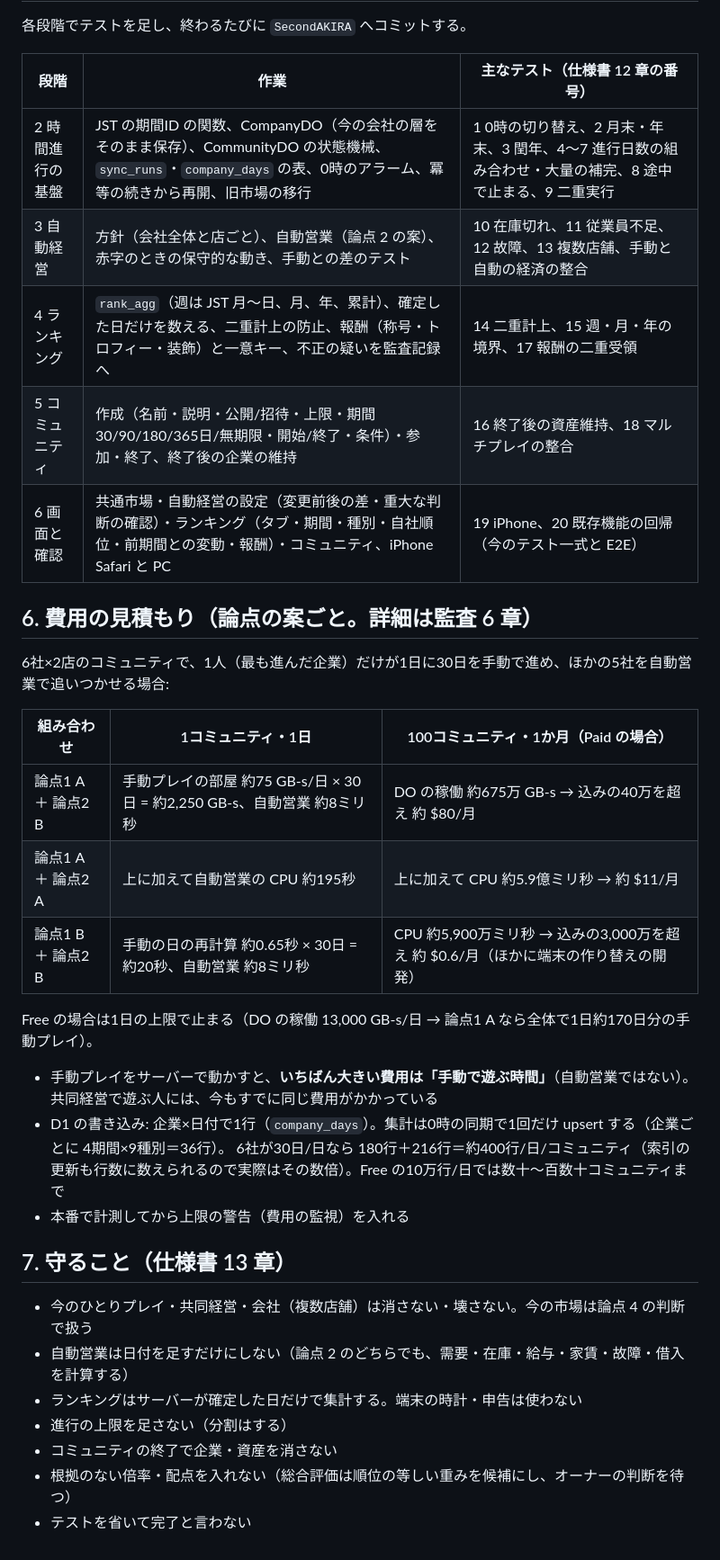
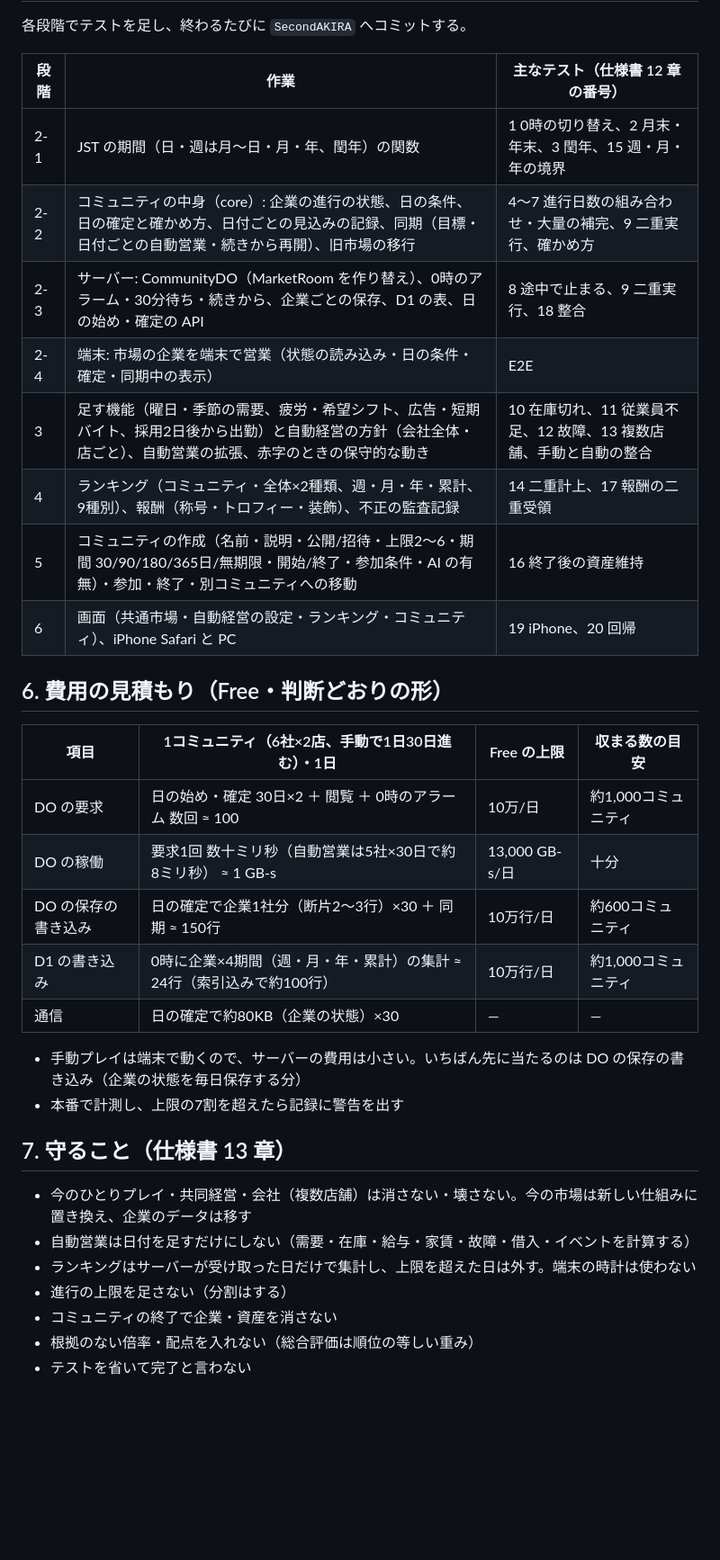
Before and after one commit to lunex773-lab/jiro-ramen, a Markdown page: docs/MARKET_RANKING_PLAN.md, the part around one of its changes. Shown at 90% size. GitHub-like rendering; blank space fills up the shorter version.

Commit message:
共通市場・企業間ランキング: オーナーの判断を計画に反映（端末で営業・1日ごとに送る・0時に同期とランキング）
Co-Authored-By: Claude Opus 5.5 <noreply@anthropic.com>
Claude-Session: https://claude.ai/code/session_01B1ZywiFVH55QiLmSdafZ8y

```diff
--- a/docs/MARKET_RANKING_PLAN.md
+++ b/docs/MARKET_RANKING_PLAN.md
@@ -115,35 +87,34 @@
 
 | 段階 | 作業 | 主なテスト（仕様書 12 章の番号） |
 | --- | --- | --- |
-| 2 時間進行の基盤 | JST の期間ID の関数、CompanyDO（今の会社の層をそのまま保存）、CommunityDO の状態機械、`sync_runs`・`company_days` の表、0時のアラーム、冪等の続きから再開、旧市場の移行 | 1 0時の切り替え、2 月末・年末、3 閏年、4〜7 進行日数の組み合わせ・大量の補完、8 途中で止まる、9 二重実行 |
-| 3 自動経営 | 方針（会社全体と店ごと）、自動営業（論点 2 の案）、赤字のときの保守的な動き、手動との差のテスト | 10 在庫切れ、11 従業員不足、12 故障、13 複数店舗、手動と自動の経済の整合 |
-| 4 ランキング | `rank_agg`（週は JST 月〜日、月、年、累計）、確定した日だけを数える、二重計上の防止、報酬（称号・トロフィー・装飾）と一意キー、不正の疑いを監査記録へ | 14 二重計上、15 週・月・年の境界、17 報酬の二重受領 |
-| 5 コミュニティ | 作成（名前・説明・公開/招待・上限・期間 30/90/180/365日/無期限・開始/終了・条件）・参加・終了、終了後の企業の維持 | 16 終了後の資産維持、18 マルチプレイの整合 |
-| 6 画面と確認 | 共通市場・自動経営の設定（変更前後の差・重大な判断の確認）・ランキング（タブ・期間・種別・自社順位・前期間との変動・報酬）・コミュニティ、iPhone Safari と PC | 19 iPhone、20 既存機能の回帰（今のテスト一式と E2E） |
+| 2-1 | JST の期間（日・週は月〜日・月・年、閏年）の関数 | 1 0時の切り替え、2 月末・年末、3 閏年、15 週・月・年の境界 |
+| 2-2 | コミュニティの中身（core）: 企業の進行の状態、日の条件、日の確定と確かめ方、日付ごとの見込みの記録、同期（目標・日付ごとの自動営業・続きから再開）、旧市場の移行 | 4〜7 進行日数の組み合わせ・大量の補完、9 二重実行、確かめ方 |
+| 2-3 | サーバー: CommunityDO（MarketRoom を作り替え）、0時のアラーム・30分待ち・続きから、企業ごとの保存、D1 の表、日の始め・確定の API | 8 途中で止まる、9 二重実行、18 整合 |
+| 2-4 | 端末: 市場の企業を端末で営業（状態の読み込み・日の条件・確定・同期中の表示） | E2E |
+| 3 | 足す機能（曜日・季節の需要、疲労・希望シフト、広告・短期バイト、採用2日後から出勤）と自動経営の方針（会社全体・店ごと）、自動営業の拡張、赤字のときの保守的な動き | 10 在庫切れ、11 従業員不足、12 故障、13 複数店舗、手動と自動の整合 |
+| 4 | ランキング（コミュニティ・全体×2種類、週・月・年・累計、9種別）、報酬（称号・トロフィー・装飾）、不正の監査記録 | 14 二重計上、17 報酬の二重受領 |
+| 5 | コミュニティの作成（名前・説明・公開/招待・上限2〜6・期間 30/90/180/365日/無期限・開始/終了・参加条件・AI の有無）・参加・終了・別コミュニティへの移動 | 16 終了後の資産維持 |
+| 6 | 画面（共通市場・自動経営の設定・ランキング・コミュニティ）、iPhone Safari と PC | 19 iPhone、20 回帰 |
 
-## 6. 費用の見積もり（論点の案ごと。詳細は監査 6 章）
+## 6. 費用の見積もり（Free・判断どおりの形）
 
-6社×2店のコミュニティで、1人（最も進んだ企業）だけが1日に30日を手動で進め、ほかの5社を自動営業で追いつかせる場合:
+| 項目 | 1コミュニティ（6社×2店、手動で1日30日進む）・1日 | Free の上限 | 収まる数の目安 |
+| --- | --- | --- | --- |
+| DO の要求 | 日の始め・確定 30日×2 ＋ 閲覧 ＋ 0時のアラーム 数回 ≈ 100 | 10万/日 | 約1,000コミュニティ |
+| DO の稼働 | 要求1回 数十ミリ秒（自動営業は5社×30日で約8ミリ秒） ≈ 1 GB-s | 13,000 GB-s/日 | 十分 |
+| DO の保存の書き込み | 日の確定で企業1社分（断片2〜3行）×30 ＋ 同期 ≈ 150行 | 10万行/日 | 約600コミュニティ |
+| D1 の書き込み | 0時に企業×4期間（週・月・年・累計）の集計 ≈ 24行（索引込みで約100行） | 10万行/日 | 約1,000コミュニティ |
+| 通信 | 日の確定で約80KB（企業の状態）×30 | — | — |
 
-| 組み合わせ | 1コミュニティ・1日 | 100コミュニティ・1か月（Paid の場合） |
-| --- | --- | --- |
-| 論点1 A ＋ 論点2 B | 手動プレイの部屋 約75 GB-s/日 × 30日 = 約2,250 GB-s、自動営業 約8ミリ秒 | DO の稼働 約675万 GB-s → 込みの40万を超え 約 $80/月 |
-| 論点1 A ＋ 論点2 A | 上に加えて自動営業の CPU 約195秒 | 上に加えて CPU 約5.9億ミリ秒 → 約 $11/月 |
-| 論点1 B ＋ 論点2 B | 手動の日の再計算 約0.65秒 × 30日 = 約20秒、自動営業 約8ミリ秒 | CPU 約5,900万ミリ秒 → 込みの3,000万を超え 約 $0.6/月（ほかに端末の作り替えの開発） |
-
-Free の場合は1日の上限で止まる（DO の稼働 13,000 GB-s/日 → 論点1 A なら全体で1日約170日分の手動プレイ）。
-
-- 手動プレイをサーバーで動かすと、**いちばん大きい費用は「手動で遊ぶ時間」**（自動営業ではない）。共同経営で遊ぶ人には、今もすでに同じ費用がかかっている
-- D1 の書き込み: 企業×日付で1行（`company_days`）。集計は0時の同期で1回だけ upsert する（企業ごとに 4期間×9種別＝36行）。
-  6社が30日/日なら 180行＋216行＝約400行/日/コミュニティ（索引の更新も行数に数えられるので実際はその数倍）。Free の10万行/日では数十〜百数十コミュニティまで
-- 本番で計測してから上限の警告（費用の監視）を入れる
+- 手動プレイは端末で動くので、サーバーの費用は小さい。いちばん先に当たるのは DO の保存の書き込み（企業の状態を毎日保存する分）
+- 本番で計測し、上限の7割を超えたら記録に警告を出す
 
 ## 7. 守ること（仕様書 13 章）
 
-- 今のひとりプレイ・共同経営・会社（複数店舗）は消さない・壊さない。今の市場は論点 4 の判断で扱う
-- 自動営業は日付を足すだけにしない（論点 2 のどちらでも、需要・在庫・給与・家賃・故障・借入を計算する）
-- ランキングはサーバーが確定した日だけで集計する。端末の時計・申告は使わない
+- 今のひとりプレイ・共同経営・会社（複数店舗）は消さない・壊さない。今の市場は新しい仕組みに置き換え、企業のデータは移す
+- 自動営業は日付を足すだけにしない（需要・在庫・給与・家賃・故障・借入・イベントを計算する）
+- ランキングはサーバーが受け取った日だけで集計し、上限を超えた日は外す。端末の時計は使わない
 - 進行の上限を足さない（分割はする）
 - コミュニティの終了で企業・資産を消さない
-- 根拠のない倍率・配点を入れない（総合評価は順位の等しい重みを候補にし、オーナーの判断を待つ）
+- 根拠のない倍率・配点を入れない（総合評価は順位の等しい重み）
 - テストを省いて完了と言わない
```
Also changed, not shown: other parts of docs/MARKET_RANKING_PLAN.md (+67 -95 lines).
